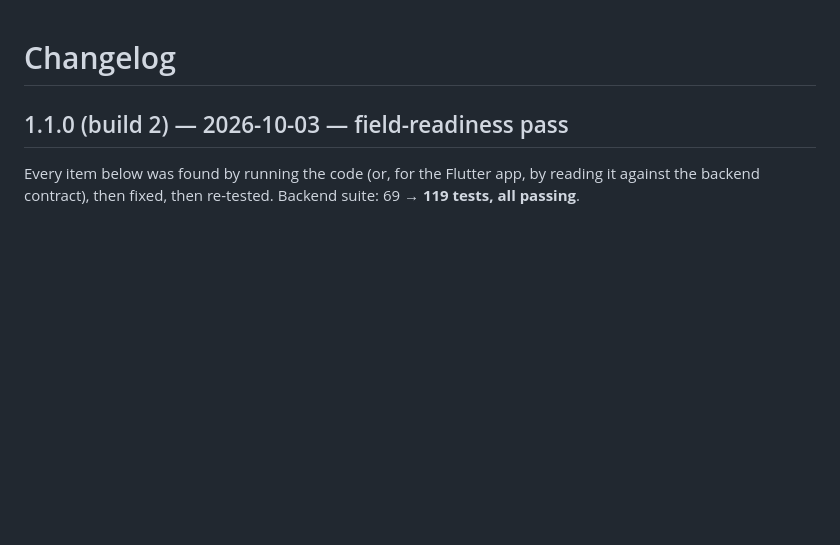
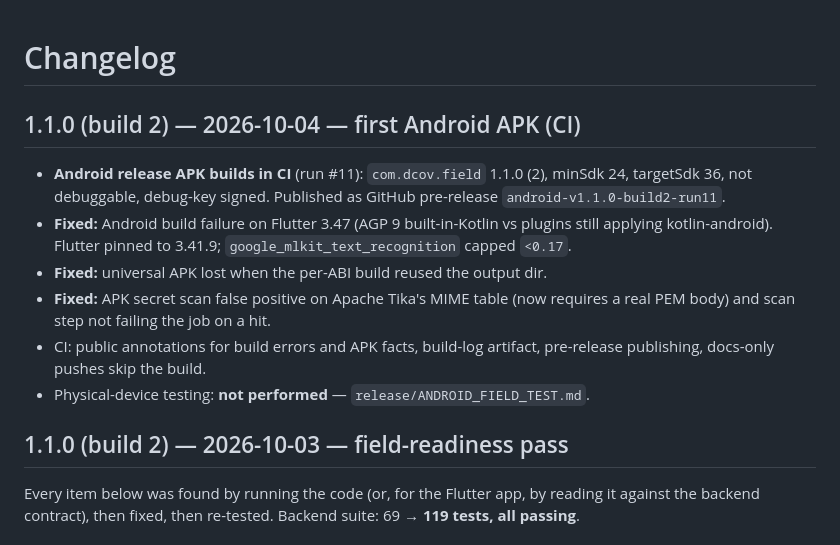
Before and after one commit to deekay28/DCOV_DK, a Markdown page: CHANGELOG.md, the part around the change. GitHub-like rendering; blank space fills up the shorter version.

```diff
--- a/CHANGELOG.md
+++ b/CHANGELOG.md
@@ -1,4 +1,19 @@
 # Changelog
+
+## 1.1.0 (build 2) — 2026-10-04 — first Android APK (CI)
+
+- **Android release APK builds in CI** (run #11): `com.dcov.field` 1.1.0 (2),
+  minSdk 24, targetSdk 36, not debuggable, debug-key signed. Published as
+  GitHub pre-release `android-v1.1.0-build2-run11`.
+- **Fixed:** Android build failure on Flutter 3.47 (AGP 9 built-in-Kotlin vs
+  plugins still applying kotlin-android). Flutter pinned to 3.41.9;
+  `google_mlkit_text_recognition` capped `<0.17`.
+- **Fixed:** universal APK lost when the per-ABI build reused the output dir.
+- **Fixed:** APK secret scan false positive on Apache Tika's MIME table (now
+  requires a real PEM body) and scan step not failing the job on a hit.
+- CI: public annotations for build errors and APK facts, build-log artifact,
+  pre-release publishing, docs-only pushes skip the build.
+- Physical-device testing: **not performed** — `release/ANDROID_FIELD_TEST.md`.
 
 ## 1.1.0 (build 2) — 2026-10-03 — field-readiness pass
 
```
